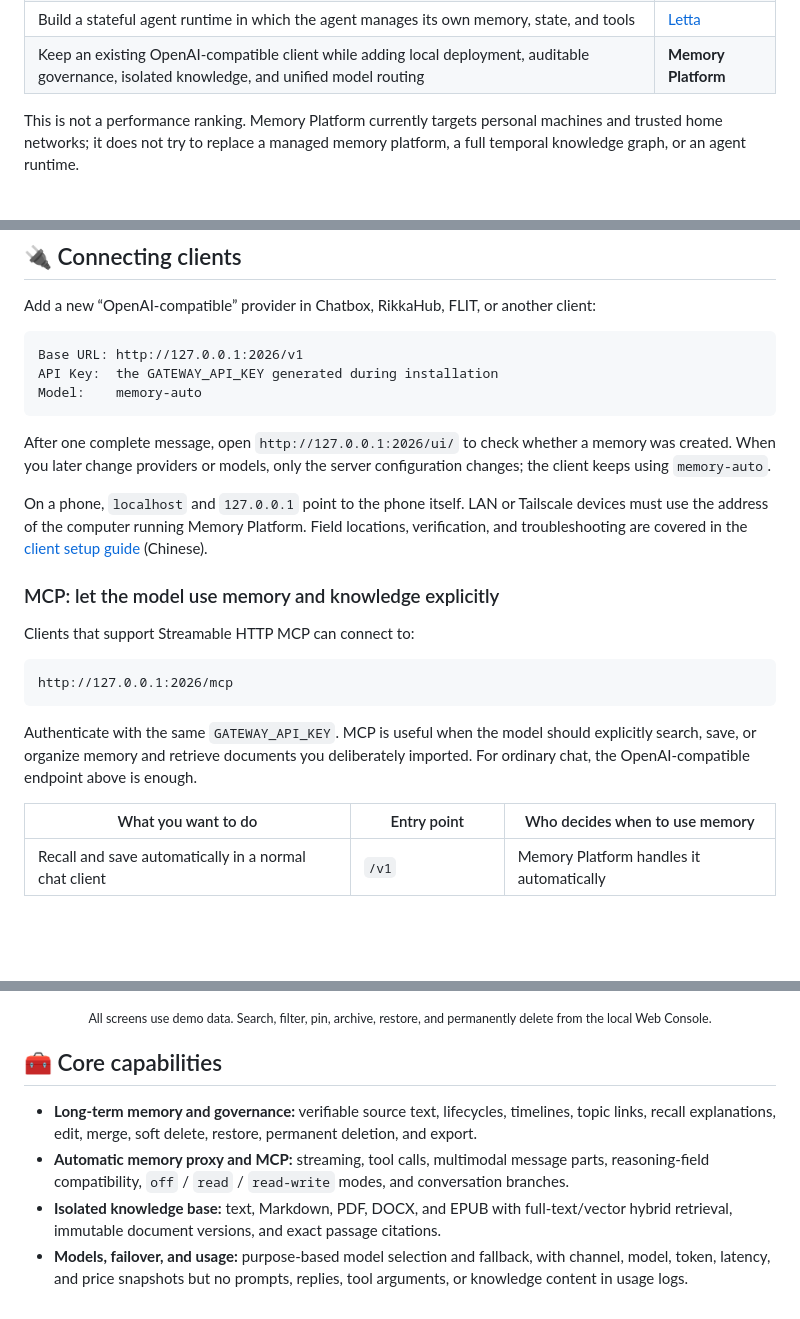
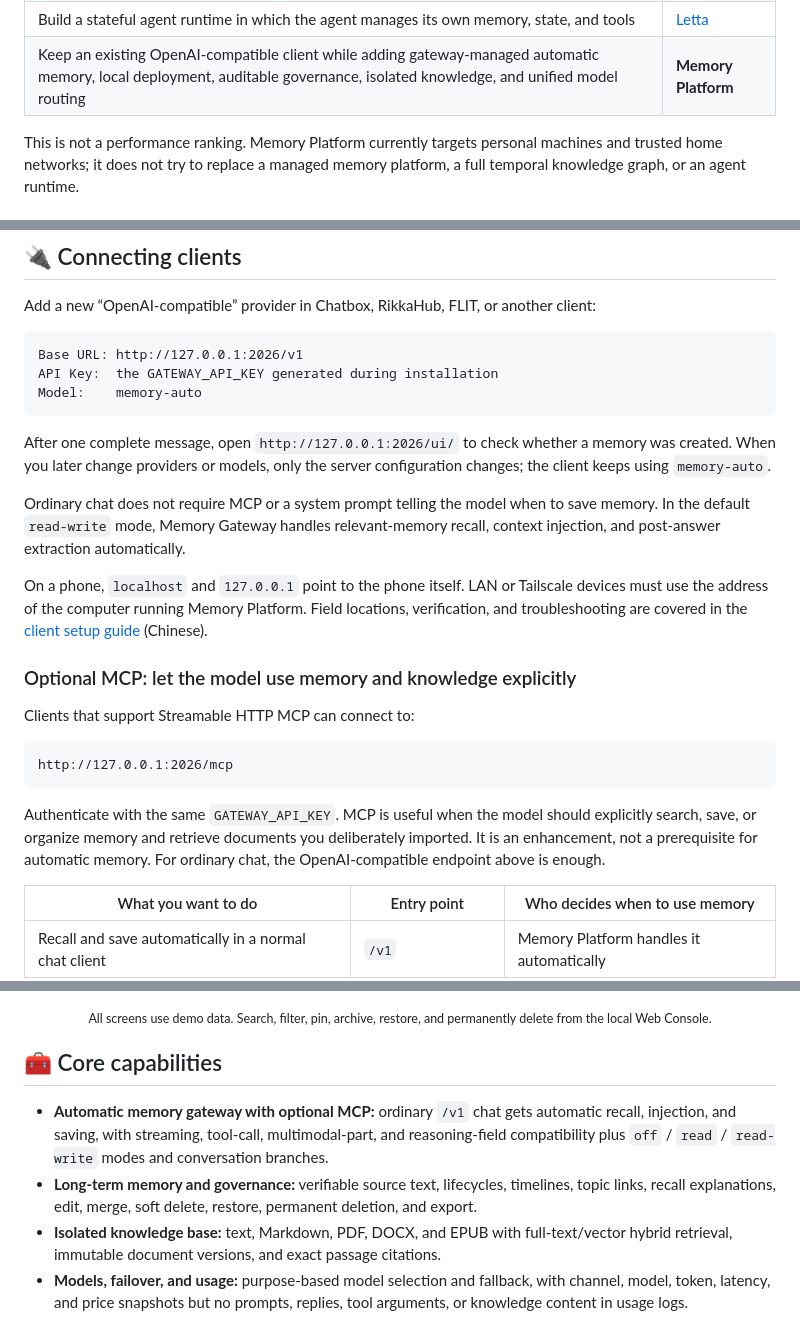
Before and after one commit to SparkHello/Memory_Platform, a Markdown page: README.en.md, 3 parts joined by grey strips. GitHub-like rendering; blank space fills up the shorter version.

````diff
--- a/README.en.md
+++ b/README.en.md
@@ -51,7 +61,7 @@ These projects solve different layers of the problem. Start with the one closest
 | Add a general-purpose memory SDK, server API, or managed platform to an application | [Mem0](https://github.com/mem0ai/mem0) |
 | Build a temporal context graph centered on entities, fact validity, and historical queries | [Zep / Graphiti](https://github.com/getzep/graphiti) |
 | Build a stateful agent runtime in which the agent manages its own memory, state, and tools | [Letta](https://github.com/letta-ai/letta) |
-| Keep an existing OpenAI-compatible client while adding local deployment, auditable governance, isolated knowledge, and unified model routing | **Memory Platform** |
+| Keep an existing OpenAI-compatible client while adding gateway-managed automatic memory, local deployment, auditable governance, isolated knowledge, and unified model routing | **Memory Platform** |
 
 This is not a performance ranking. Memory Platform currently targets personal machines and trusted home networks; it does not try to replace a managed memory platform, a full temporal knowledge graph, or an agent runtime.
 
@@ -111,9 +121,11 @@ Model:    memory-auto
 
 After one complete message, open `http://127.0.0.1:2026/ui/` to check whether a memory was created. When you later change providers or models, only the server configuration changes; the client keeps using `memory-auto`.
 
+Ordinary chat does not require MCP or a system prompt telling the model when to save memory. In the default `read-write` mode, Memory Gateway handles relevant-memory recall, context injection, and post-answer extraction automatically.
+
 On a phone, `localhost` and `127.0.0.1` point to the phone itself. LAN or Tailscale devices must use the address of the computer running Memory Platform. Field locations, verification, and troubleshooting are covered in the [client setup guide](docs/client-setup.md) (Chinese).
 
-### MCP: let the model use memory and knowledge explicitly
+### Optional MCP: let the model use memory and knowledge explicitly
 
 Clients that support Streamable HTTP MCP can connect to:
 
@@ -121,7 +133,7 @@ Clients that support Streamable HTTP MCP can connect to:
 http://127.0.0.1:2026/mcp
 ```
 
-Authenticate with the same `GATEWAY_API_KEY`. MCP is useful when the model should explicitly search, save, or organize memory and retrieve documents you deliberately imported. For ordinary chat, the OpenAI-compatible endpoint above is enough.
+Authenticate with the same `GATEWAY_API_KEY`. MCP is useful when the model should explicitly search, save, or organize memory and retrieve documents you deliberately imported. It is an enhancement, not a prerequisite for automatic memory. For ordinary chat, the OpenAI-compatible endpoint above is enough.
 
 | What you want to do | Entry point | Who decides when to use memory |
 | --- | --- | --- |
@@ -154,8 +168,8 @@ The system waits for a complete answer, checks the original wording, subject, ne
 
 ## 🧰 Core capabilities
 
+- **Automatic memory gateway with optional MCP:** ordinary `/v1` chat gets automatic recall, injection, and saving, with streaming, tool-call, multimodal-part, and reasoning-field compatibility plus `off` / `read` / `read-write` modes and conversation branches.
 - **Long-term memory and governance:** verifiable source text, lifecycles, timelines, topic links, recall explanations, edit, merge, soft delete, restore, permanent deletion, and export.
-- **Automatic memory proxy and MCP:** streaming, tool calls, multimodal message parts, reasoning-field compatibility, `off` / `read` / `read-write` modes, and conversation branches.
 - **Isolated knowledge base:** text, Markdown, PDF, DOCX, and EPUB with full-text/vector hybrid retrieval, immutable document versions, and exact passage citations.
 - **Models, failover, and usage:** purpose-based model selection and fallback, with channel, model, token, latency, and price snapshots but no prompts, replies, tool arguments, or knowledge content in usage logs.
 - **Safe fallback:** embedding space or dimension mismatches fall back to keyword retrieval; sensitive content is excluded from remote extraction, embeddings, AI review, and the knowledge agent by default.
````
Also changed, not shown: other parts of README.en.md (+22 -10 lines), README.md (+28 -14 lines), docs/images/memory-platform-hero.jpg, 5 other files.
